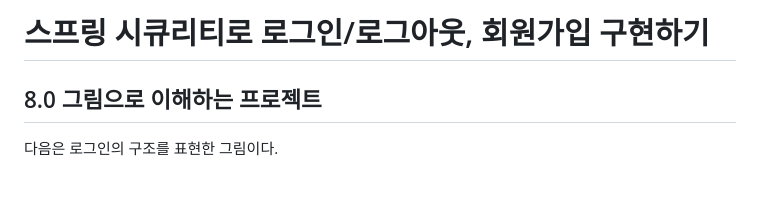
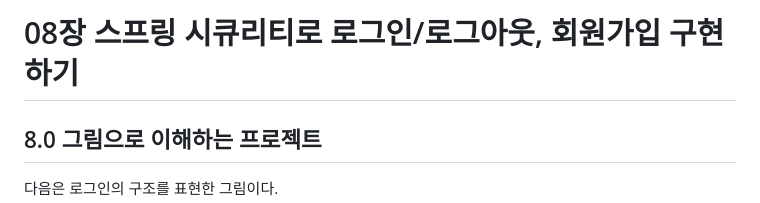
Before and after one commit to Do-heewan/Java_SpringBoot3, a Markdown page: TIL/08_Security.md, the part around the change. Drawn GitHub-style; blank space fills up the shorter version.

Commit message:
08장 스프링 시큐리티로 로그인/로그아웃, 회원가입 구현하기

```diff
--- a/TIL/08_Security.md
+++ b/TIL/08_Security.md
@@ -1,4 +1,4 @@
-# 스프링 시큐리티로 로그인/로그아웃, 회원가입 구현하기
+# 08장 스프링 시큐리티로 로그인/로그아웃, 회원가입 구현하기
 
 ## 8.0 그림으로 이해하는 프로젝트
 
```
